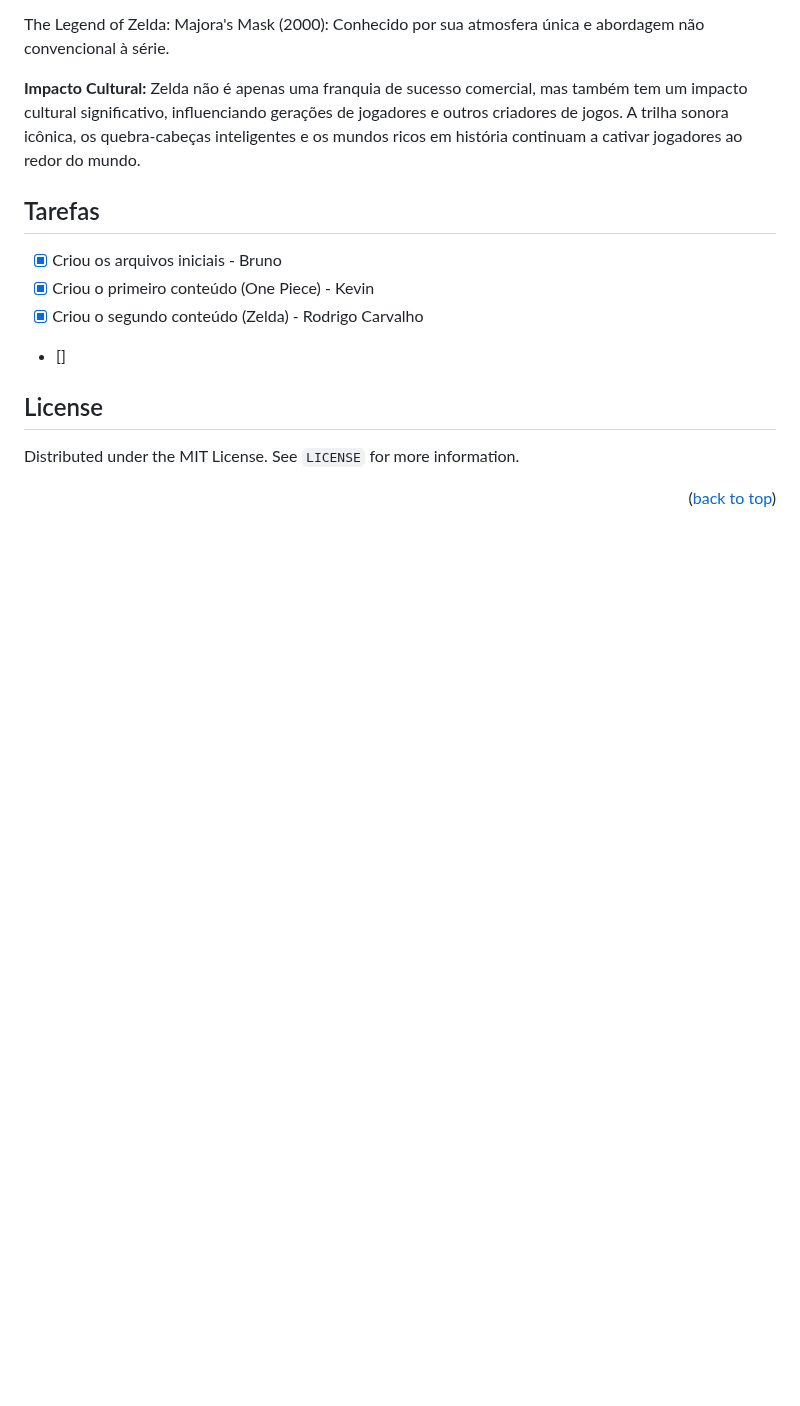
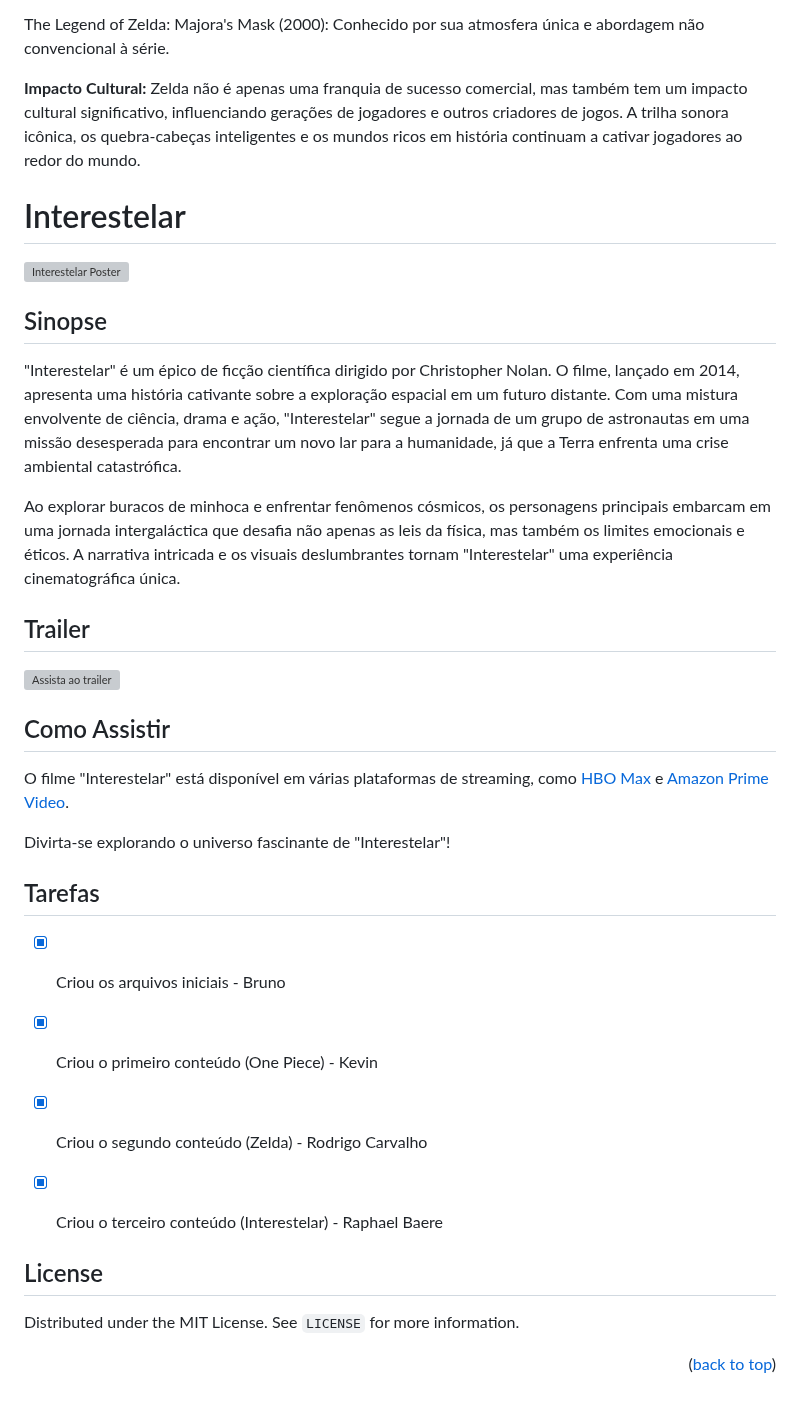
Before and after one commit to bscarpari/task-aula02-grupo02, a Markdown page: README.md, the part around the change. Rendered like a GitHub page; blank space fills up the shorter version; grey boxes are pictures that could not be loaded.

Commit message:
docs: adding interestelar synopsis

```diff
--- a/README.md
+++ b/README.md
@@ -103,12 +103,35 @@ The Legend of Zelda: Majora's Mask (2000): Conhecido por sua atmosfera única e
 **Impacto Cultural:**
 Zelda não é apenas uma franquia de sucesso comercial, mas também tem um impacto cultural significativo, influenciando gerações de jogadores e outros criadores de jogos. A trilha sonora icônica, os quebra-cabeças inteligentes e os mundos ricos em história continuam a cativar jogadores ao redor do mundo.
 
+# Interestelar
+
+![Interestelar Poster](https://i0.wp.com/jornal.usp.br/wp-content/uploads/2023/04/Interstellar_resized.png?fit=800%2C420&ssl=1)
+
+## Sinopse
+
+"Interestelar" é um épico de ficção científica dirigido por Christopher Nolan. O filme, lançado em 2014, apresenta uma história cativante sobre a exploração espacial em um futuro distante. Com uma mistura envolvente de ciência, drama e ação, "Interestelar" segue a jornada de um grupo de astronautas em uma missão desesperada para encontrar um novo lar para a humanidade, já que a Terra enfrenta uma crise ambiental catastrófica.
+
+Ao explorar buracos de minhoca e enfrentar fenômenos cósmicos, os personagens principais embarcam em uma jornada intergaláctica que desafia não apenas as leis da física, mas também os limites emocionais e éticos. A narrativa intricada e os visuais deslumbrantes tornam "Interestelar" uma experiência cinematográfica única.
+
+## Trailer
+
+[![Assista ao trailer](https://olhardigital.com.br/wp-content/uploads/2023/07/this-is-how-interstellar-originally-ended_9e59.1280.webp)](https://www.youtube.com/watch?v=hHBsKHVLAYc)
+
+
+## Como Assistir
+
+O filme "Interestelar" está disponível em várias plataformas de streaming, como [HBO Max](https://play.hbomax.com/privacy/consent) e [Amazon Prime Video](https://www.primevideo.com/dp/amzn1.dv.gti.cb9b98b3-b3ad-4a21-9da2-7c8f1a7c9c4c?autoplay=0&ref_=atv_cf_strg_wb).
+
+Divirta-se explorando o universo fascinante de "Interestelar"!
+
+
+
 ## Tarefas
 
 - [x] Criou os arquivos iniciais -  Bruno
 - [x] Criou o primeiro conteúdo (One Piece) - Kevin
 - [x] Criou o segundo conteúdo (Zelda) - Rodrigo Carvalho
-- []
+- [x] Criou o terceiro conteúdo (Interestelar) - Raphael Baere
 
 
 ## License
```
